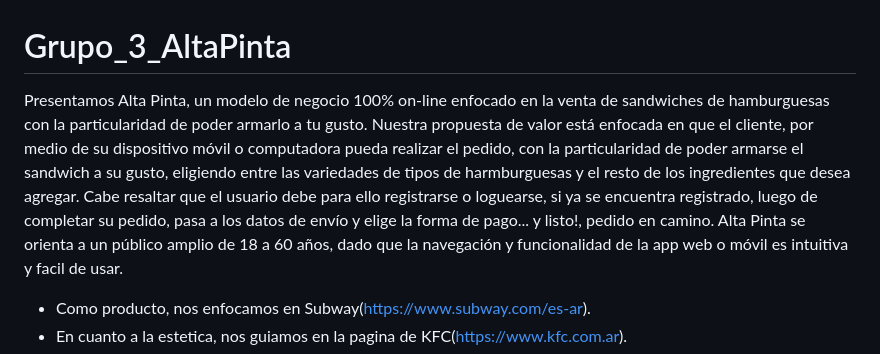
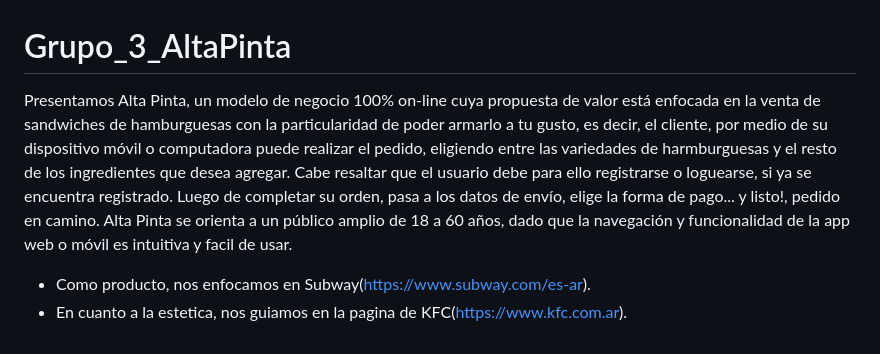
Before and after one commit to matiasoggero/Grupo_3_AltaPinta, a Markdown page: README.md, the part around the change. GitHub-like rendering.

```diff
--- a/README.md
+++ b/README.md
@@ -1,6 +1,6 @@
 # Grupo_3_AltaPinta
-Presentamos Alta Pinta, un modelo de negocio 100% on-line enfocado en la venta de sandwiches de hamburguesas con la particularidad de poder armarlo a tu gusto. Nuestra propuesta de valor está enfocada en que el cliente, por medio de su dispositivo móvil o computadora pueda realizar el pedido, con la particularidad de poder armarse el sandwich a su gusto, eligiendo entre las variedades de tipos de harmburguesas y el resto de los ingredientes que desea agregar.
-Cabe resaltar que el usuario debe para ello registrarse o loguearse, si ya se encuentra registrado, luego de completar su pedido, pasa a los datos de envío y elige la forma de pago... y listo!, pedido en camino.
+Presentamos Alta Pinta, un modelo de negocio 100% on-line cuya propuesta de valor está enfocada en la venta de sandwiches de hamburguesas con la particularidad de poder armarlo a tu gusto, es decir, el cliente, por medio de su dispositivo móvil o computadora puede realizar el pedido, eligiendo entre las variedades de harmburguesas y el resto de los ingredientes que desea agregar.
+Cabe resaltar que el usuario debe para ello registrarse o loguearse, si ya se encuentra registrado. Luego de completar su orden, pasa a los datos de envío, elige la forma de pago... y listo!, pedido en camino.
 Alta Pinta se orienta a un público amplio de 18 a 60 años, dado que la navegación y funcionalidad de la app web o móvil es intuitiva y facil de usar.
 + Como producto, nos enfocamos en Subway(https://www.subway.com/es-ar).
 + En cuanto a la estetica, nos guiamos en la pagina de KFC(https://www.kfc.com.ar).
```
